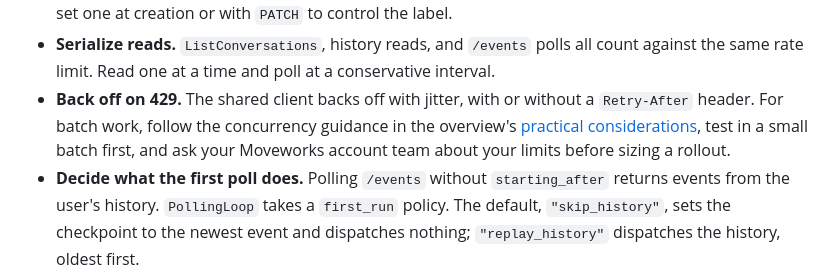
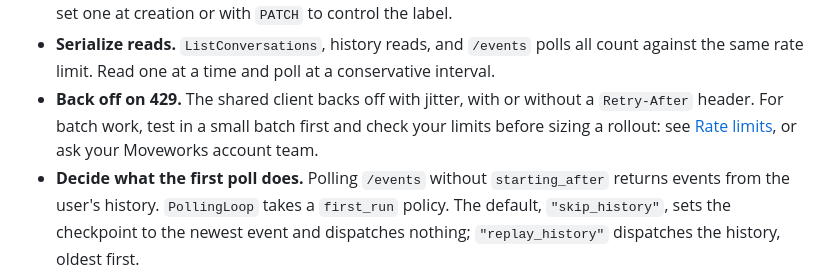
Before and after one commit to moveworks/conversations-api-starter, a Markdown page: README.md, the part around the change. Rendered like a GitHub page.

Commit message:
README: point the 429 note at the API reference Rate limits section
The overview section it linked was removed from the docs.

Co-Authored-By: Claude Opus 5.5 <noreply@anthropic.com>

```diff
--- a/README.md
+++ b/README.md
@@ -266,7 +266,7 @@ This repo is sample code, not an official Moveworks SDK. The API is standard RES
 - **Re-read history after an empty response.** Some replies, such as the farewell after "Exit Live Chat", are written to history under an earlier response. When a response completes with no outputs, re-read recent history and use `conversations.replies_after_input` to find them.
 - **Conversation titles come with the list.** `ListConversations` returns each `title`, so a conversation list renders from one request. Without a title, the API assigns one generated from the first response; set one at creation or with `PATCH` to control the label.
 - **Serialize reads.** `ListConversations`, history reads, and `/events` polls all count against the same rate limit. Read one at a time and poll at a conservative interval.
-- **Back off on 429.** The shared client backs off with jitter, with or without a `Retry-After` header. For batch work, follow the concurrency guidance in the overview's [practical considerations](https://docs.moveworks.com/api-reference/conversations-api/overview#practical-considerations), test in a small batch first, and ask your Moveworks account team about your limits before sizing a rollout.
+- **Back off on 429.** The shared client backs off with jitter, with or without a `Retry-After` header. For batch work, test in a small batch first and check your limits before sizing a rollout: see [Rate limits](https://docs.moveworks.com/api-reference/overview#rate-limits), or ask your Moveworks account team.
 - **Decide what the first poll does.** Polling `/events` without `starting_after` returns events from the user's history. `PollingLoop` takes a `first_run` policy. The default, `"skip_history"`, sets the checkpoint to the newest event and dispatches nothing; `"replay_history"` dispatches the history, oldest first.
 - **Poll `-` for new events.** `EventsPollingClient(client, conversation_id=...)` lists one conversation's events, and `notifications.get_event` fetches one event by id with its real conversation id. Listing one conversation is eventually consistent, so poll `-` for new events, as the [List events reference](https://docs.moveworks.com/api-reference/conversations-api/conversations-api/conversations/list-events) describes.
 - **Branch on error fields.** Every API error carries `status_code`, the body's `error.code`, and `trace_id`. A 401 raises `AuthenticationError`, a 429 raises `RateLimitedError`, and other 4xx responses raise `RequestRejectedError`, including an upload over the size limit (`413`) or one whose content failed validation (`422`). `extract_text` on a `FAILED` response raises `ResponseFailedError`. A mid-stream `ERROR` event raises `StreamError`. A stream that closes before its terminal event raises `StreamClosedError` with the `response_id`, so you can finish with `wait_for_completion`. A stream's `timeout_seconds` is an idle timeout per read.
```
Also changed, not shown: CHANGELOG.md (+1 -0 lines).
